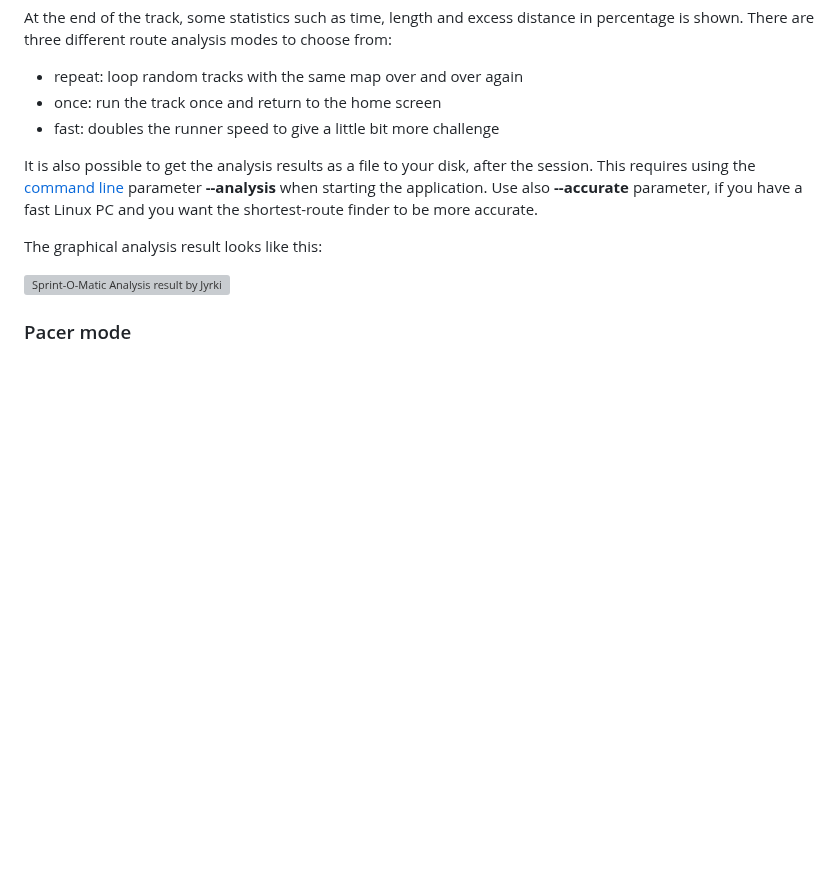
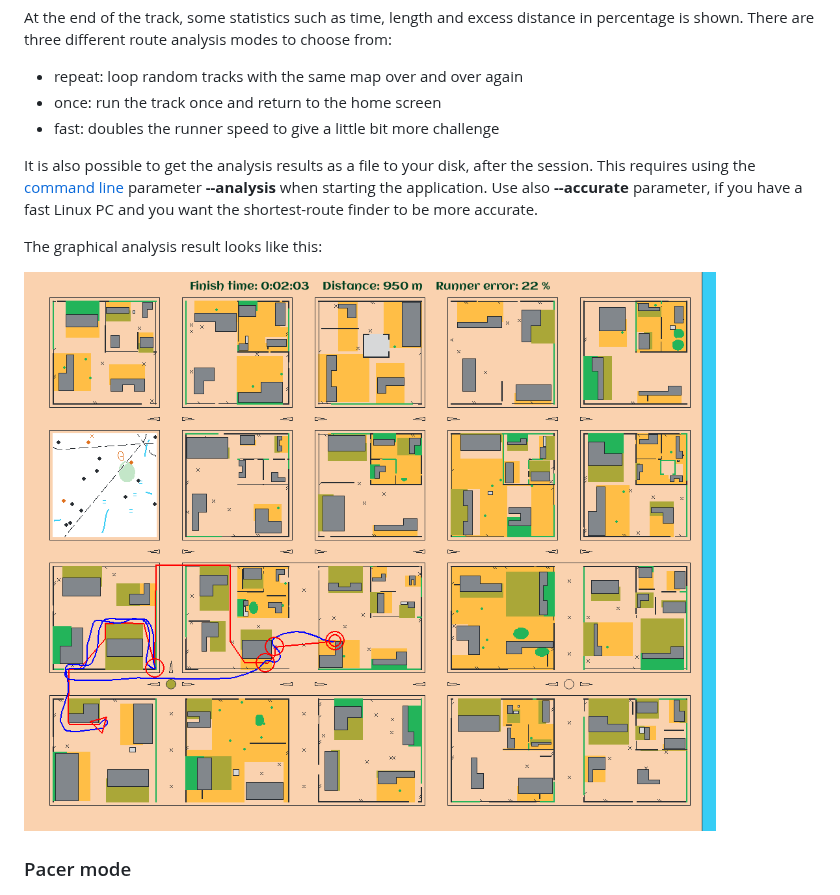
Before and after one commit to LemesoftNostalgic/sprint-o-matic, a Markdown page: README.md, the part around the change. Drawn GitHub-style; blank space fills up the shorter version; grey boxes are pictures that could not be loaded.

```diff
--- a/README.md
+++ b/README.md
@@ -83,7 +83,7 @@ be more accurate.
 
 The graphical analysis result looks like this:
 
-![Sprint-O-Matic Analysis result by Jyrki Leskela](/doc/Analysis.jpg)
+![Sprint-O-Matic Analysis result by Jyrki Leskela](/doc/Analysis.png)
 
 ### Pacer mode
 
```
Also changed, not shown: README-FINNISH.md (+1 -1 lines).
